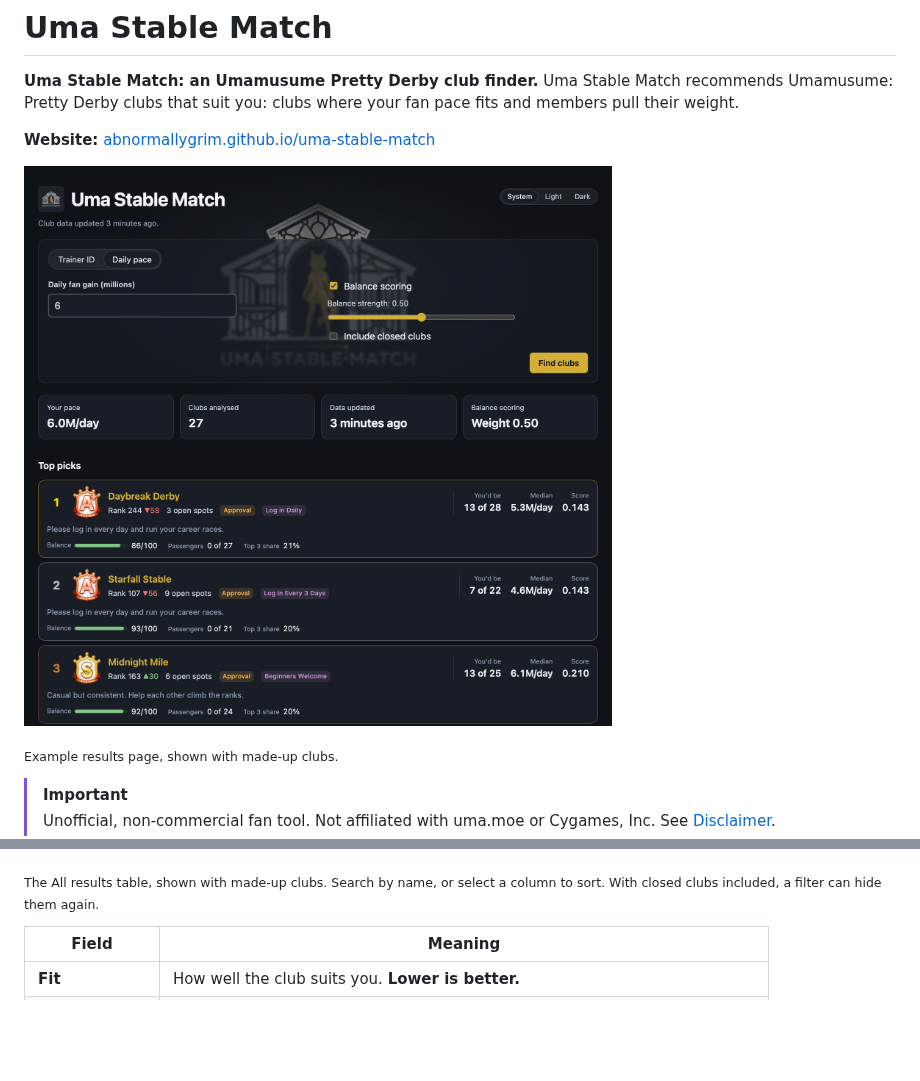
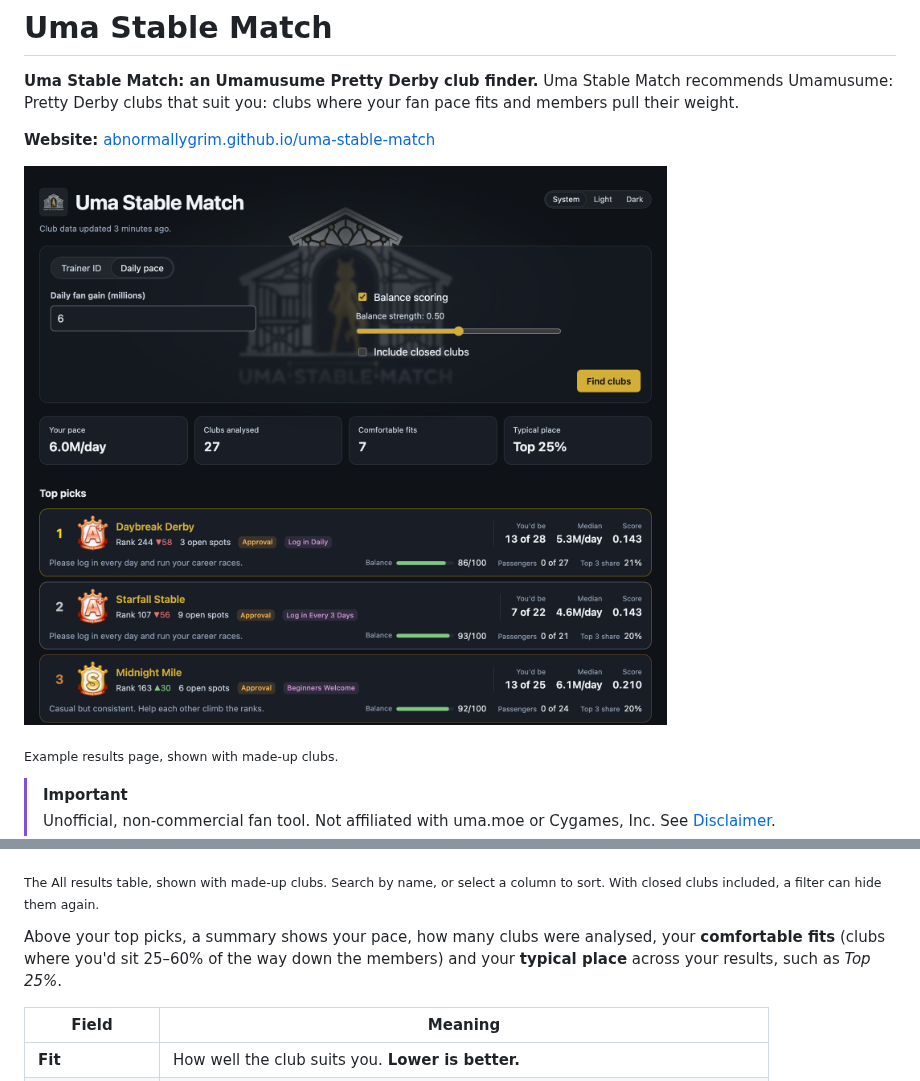
Before and after one commit to AbnormallyGrim/uma-stable-match, a Markdown page: README.md, 2 parts joined by grey strips. GitHub-like rendering; pictures changed too: docs/images/demo.png; blank space fills up the shorter version.

```diff
--- a/README.md
+++ b/README.md
@@ -135,6 +135,8 @@ Club data refreshes automatically once a day, shortly after uma.moe's daily upda
 ![All results table listing the best-fitting clubs with its tier, rank, last month's rank, open spots, join style, median daily gain, your place, balance score, passengers, top-3 share and score, with a search box and sortable columns](docs/images/demo-results-table.png)
 
 <sub>The All results table, shown with made-up clubs. Search by name, or select a column to sort. With closed clubs included, a filter can hide them again.</sub>
+
+Above your top picks, a summary shows your pace, how many clubs were analysed, your **comfortable fits** (clubs where you'd sit 25–60% of the way down the members) and your **typical place** across your results, such as *Top 25%*.
 
 | Field | Meaning |
 |---|---|
```
Also changed, not shown: frontend/README.md (+9 -4 lines), docs/images/demo-results-table.png, 9 other files.
